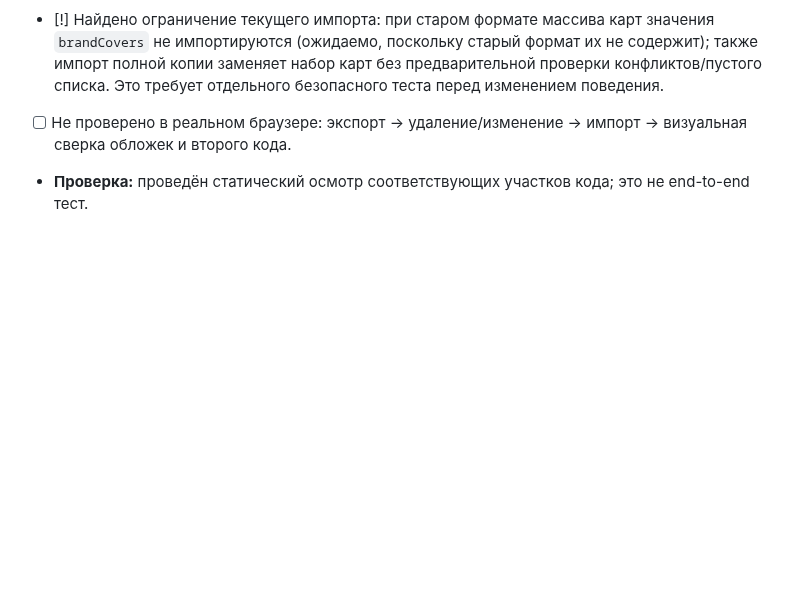
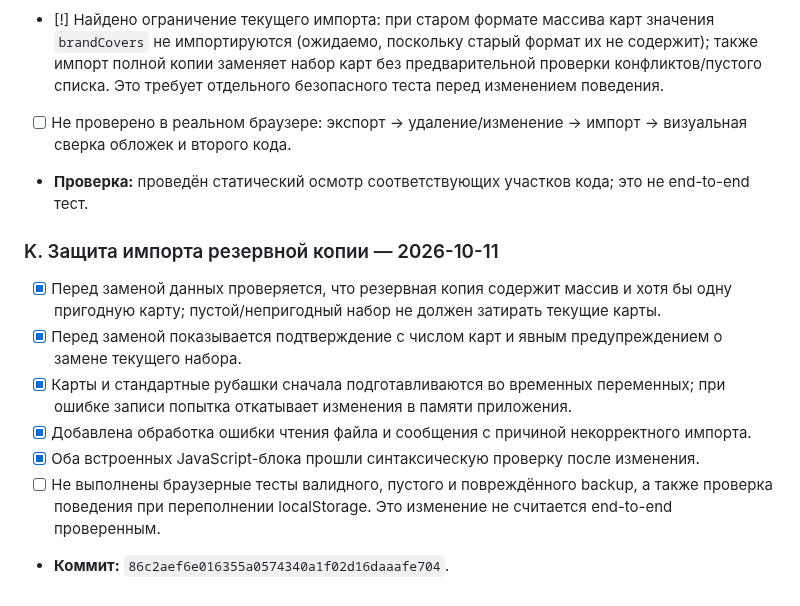
Before and after one commit to alexbotleh-oss/CARD, a Markdown page: docs/CARD111_DESIGN_PROGRESS.md, the part around the change. GitHub-like rendering; blank space fills up the shorter version.

Commit message:
CARD111: document backup import guard

```diff
--- a/docs/CARD111_DESIGN_PROGRESS.md
+++ b/docs/CARD111_DESIGN_PROGRESS.md
@@ -137,3 +137,12 @@
 - [!] Найдено ограничение текущего импорта: при старом формате массива карт значения `brandCovers` не импортируются (ожидаемо, поскольку старый формат их не содержит); также импорт полной копии заменяет набор карт без предварительной проверки конфликтов/пустого списка. Это требует отдельного безопасного теста перед изменением поведения.
 - [ ] Не проверено в реальном браузере: экспорт → удаление/изменение → импорт → визуальная сверка обложек и второго кода.
 - **Проверка:** проведён статический осмотр соответствующих участков кода; это не end-to-end тест.
+
+### K. Защита импорта резервной копии — 2026-10-11
+- [x] Перед заменой данных проверяется, что резервная копия содержит массив и хотя бы одну пригодную карту; пустой/непригодный набор не должен затирать текущие карты.
+- [x] Перед заменой показывается подтверждение с числом карт и явным предупреждением о замене текущего набора.
+- [x] Карты и стандартные рубашки сначала подготавливаются во временных переменных; при ошибке записи попытка откатывает изменения в памяти приложения.
+- [x] Добавлена обработка ошибки чтения файла и сообщения с причиной некорректного импорта.
+- [x] Оба встроенных JavaScript-блока прошли синтаксическую проверку после изменения.
+- [ ] Не выполнены браузерные тесты валидного, пустого и повреждённого backup, а также проверка поведения при переполнении localStorage. Это изменение не считается end-to-end проверенным.
+- **Коммит:** `86c2aef6e016355a0574340a1f02d16daaafe704`.
```
